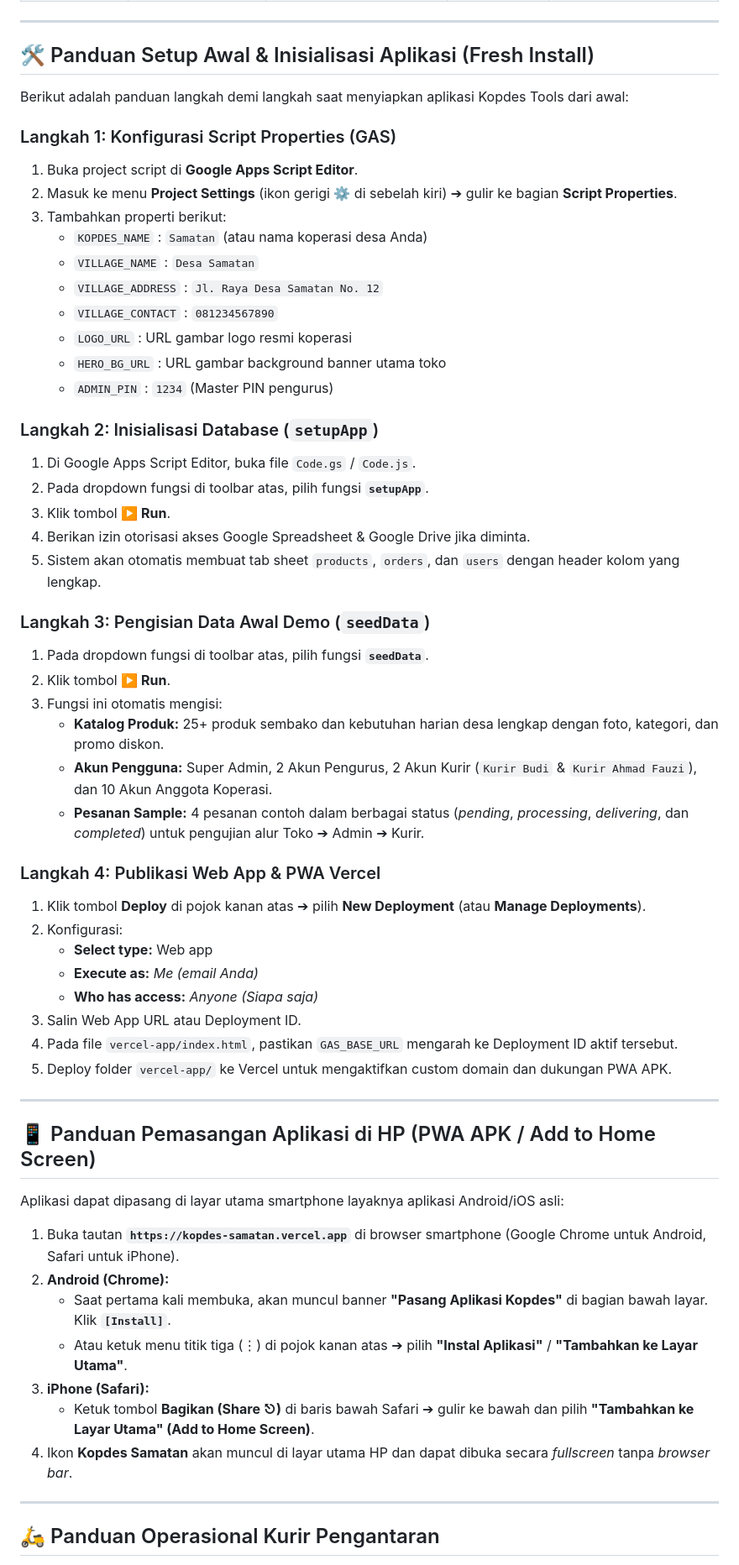
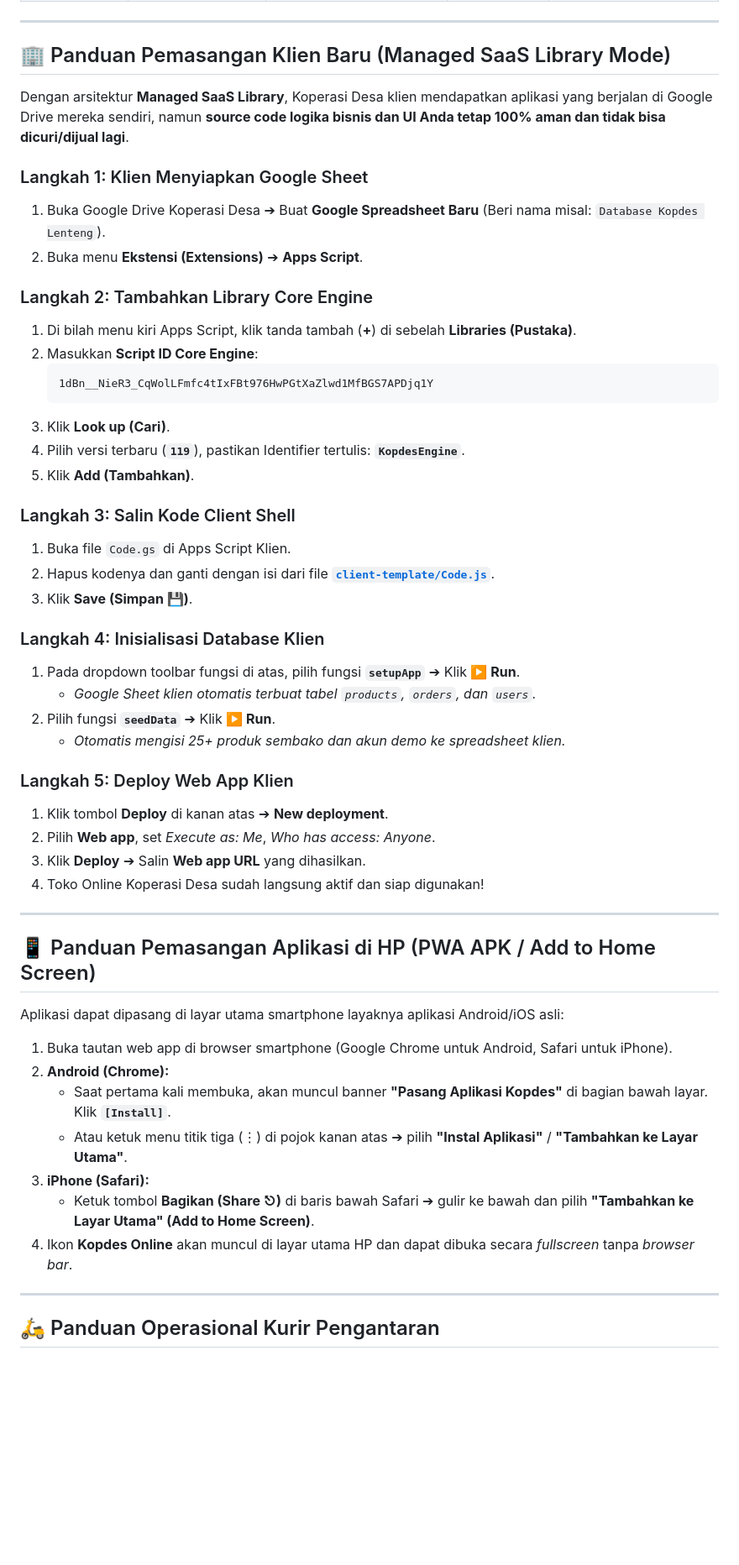
Before and after one commit to Fathorrosi/kopdes-tools, a Markdown page: README.md, the part around one of its changes. Shown at 84% size. Drawn GitHub-style; blank space fills up the shorter version.

Commit message:
docs: update README and ARCHITECTURE with Managed SaaS Library and client setup guide

````diff
--- a/README.md
+++ b/README.md
@@ -21,46 +22,40 @@
 
 ---
 
-## 🛠️ Panduan Setup Awal & Inisialisasi Aplikasi (Fresh Install)
+## 🏢 Panduan Pemasangan Klien Baru (Managed SaaS Library Mode)
 
-Berikut adalah panduan langkah demi langkah saat menyiapkan aplikasi Kopdes Tools dari awal:
+Dengan arsitektur **Managed SaaS Library**, Koperasi Desa klien mendapatkan aplikasi yang berjalan di Google Drive mereka sendiri, namun **source code logika bisnis dan UI Anda tetap 100% aman dan tidak bisa dicuri/dijual lagi**.
 
-### Langkah 1: Konfigurasi Script Properties (GAS)
-1. Buka project script di **Google Apps Script Editor**.
-2. Masuk ke menu **Project Settings** (ikon gerigi ⚙️ di sebelah kiri) ➔ gulir ke bagian **Script Properties**.
-3. Tambahkan properti berikut:
-   * `KOPDES_NAME` : `Samatan` (atau nama koperasi desa Anda)
-   * `VILLAGE_NAME` : `Desa Samatan`
-   * `VILLAGE_ADDRESS` : `Jl. Raya Desa Samatan No. 12`
-   * `VILLAGE_CONTACT` : `081234567890`
-   * `LOGO_URL` : URL gambar logo resmi koperasi
-   * `HERO_BG_URL` : URL gambar background banner utama toko
-   * `ADMIN_PIN` : `1234` (Master PIN pengurus)
+### Langkah 1: Klien Menyiapkan Google Sheet
+1. Buka Google Drive Koperasi Desa ➔ Buat **Google Spreadsheet Baru** (Beri nama misal: `Database Kopdes Lenteng`).
+2. Buka menu **Ekstensi (Extensions)** ➔ **Apps Script**.
 
-### Langkah 2: Inisialisasi Database (`setupApp`)
-1. Di Google Apps Script Editor, buka file `Code.gs` / `Code.js`.
-2. Pada dropdown fungsi di toolbar atas, pilih fungsi **`setupApp`**.
-3. Klik tombol **▶️ Run**.
-4. Berikan izin otorisasi akses Google Spreadsheet & Google Drive jika diminta.
-5. Sistem akan otomatis membuat tab sheet `products`, `orders`, dan `users` dengan header kolom yang lengkap.
+### Langkah 2: Tambahkan Library Core Engine
+1. Di bilah menu kiri Apps Script, klik tanda tambah (**+**) di sebelah **Libraries (Pustaka)**.
+2. Masukkan **Script ID Core Engine**:
+   ```text
+   1dBn__NieR3_CqWolLFmfc4tIxFBt976HwPGtXaZlwd1MfBGS7APDjq1Y
+   ```
+3. Klik **Look up (Cari)**.
+4. Pilih versi terbaru (**`119`**), pastikan Identifier tertulis: **`KopdesEngine`**.
+5. Klik **Add (Tambahkan)**.
 
-### Langkah 3: Pengisian Data Awal Demo (`seedData`)
-1. Pada dropdown fungsi di toolbar atas, pilih fungsi **`seedData`**.
-2. Klik tombol **▶️ Run**.
-3. Fungsi ini otomatis mengisi:
-   * **Katalog Produk:** 25+ produk sembako dan kebutuhan harian desa lengkap dengan foto, kategori, dan promo diskon.
-   * **Akun Pengguna:** Super Admin, 2 Akun Pengurus, 2 Akun Kurir (`Kurir Budi` & `Kurir Ahmad Fauzi`), dan 10 Akun Anggota Koperasi.
-   * **Pesanan Sample:** 4 pesanan contoh dalam berbagai status (*pending*, *processing*, *delivering*, dan *completed*) untuk pengujian alur Toko ➔ Admin ➔ Kurir.
+### Langkah 3: Salin Kode Client Shell
+1. Buka file `Code.gs` di Apps Script Klien.
+2. Hapus kodenya dan ganti dengan isi dari file **[`client-template/Code.js`](file:///Users/thorsi/Documents/work/kopdes-tools/client-template/Code.js)**.
+3. Klik **Save (Simpan 💾)**.
 
-### Langkah 4: Publikasi Web App & PWA Vercel
-1. Klik tombol **Deploy** di pojok kanan atas ➔ pilih **New Deployment** (atau **Manage Deployments**).
-2. Konfigurasi:
-   * **Select type:** Web app
-   * **Execute as:** *Me (email Anda)*
-   * **Who has access:** *Anyone (Siapa saja)*
-3. Salin Web App URL atau Deployment ID.
-4. Pada file `vercel-app/index.html`, pastikan `GAS_BASE_URL` mengarah ke Deployment ID aktif tersebut.
-5. Deploy folder `vercel-app/` ke Vercel untuk mengaktifkan custom domain dan dukungan PWA APK.
+### Langkah 4: Inisialisasi Database Klien
+1. Pada dropdown toolbar fungsi di atas, pilih fungsi **`setupApp`** ➔ Klik **▶️ Run**.
+   * *Google Sheet klien otomatis terbuat tabel `products`, `orders`, dan `users`.*
+2. Pilih fungsi **`seedData`** ➔ Klik **▶️ Run**.
+   * *Otomatis mengisi 25+ produk sembako dan akun demo ke spreadsheet klien.*
+
+### Langkah 5: Deploy Web App Klien
+1. Klik tombol **Deploy** di kanan atas ➔ **New deployment**.
+2. Pilih **Web app**, set *Execute as: Me*, *Who has access: Anyone*.
+3. Klik **Deploy** ➔ Salin **Web app URL** yang dihasilkan.
+4. Toko Online Koperasi Desa sudah langsung aktif dan siap digunakan!
 
 ---
 
@@ -68,13 +63,13 @@ Berikut adalah panduan langkah demi langkah saat menyiapkan aplikasi Kopdes Tool
 
 Aplikasi dapat dipasang di layar utama smartphone layaknya aplikasi Android/iOS asli:
 
-1. Buka tautan **`https://kopdes-samatan.vercel.app`** di browser smartphone (Google Chrome untuk Android, Safari untuk iPhone).
+1. Buka tautan web app di browser smartphone (Google Chrome untuk Android, Safari untuk iPhone).
 2. **Android (Chrome):**
    * Saat pertama kali membuka, akan muncul banner **"Pasang Aplikasi Kopdes"** di bagian bawah layar. Klik **`[Install]`**.
    * Atau ketuk menu titik tiga (⋮) di pojok kanan atas ➔ pilih **"Instal Aplikasi"** / **"Tambahkan ke Layar Utama"**.
 3. **iPhone (Safari):**
    * Ketuk tombol **Bagikan (Share ⎋)** di baris bawah Safari ➔ gulir ke bawah dan pilih **"Tambahkan ke Layar Utama" (Add to Home Screen)**.
-4. Ikon **Kopdes Samatan** akan muncul di layar utama HP dan dapat dibuka secara *fullscreen* tanpa *browser bar*.
+4. Ikon **Kopdes Online** akan muncul di layar utama HP dan dapat dibuka secara *fullscreen* tanpa *browser bar*.
 
 ---
 
````
Also changed, not shown: other parts of README.md (+8 -7 lines), ARCHITECTURE.md (+17 -12 lines).
